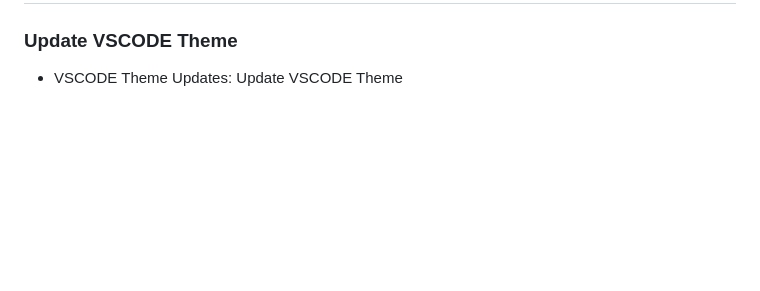
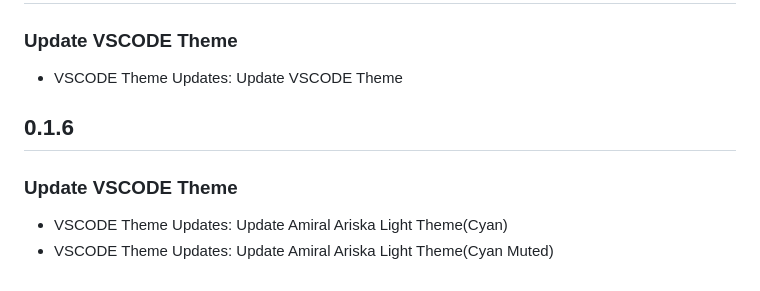
Before and after one commit to amiralariska/amiral-ariska-vscode-theme-steps, a Markdown page: CHANGELOG.md, the part around the change printed below. Drawn GitHub-style; blank space fills up the shorter version.

```diff
--- a/CHANGELOG.md
+++ b/CHANGELOG.md
@@ -130,3 +135,8 @@
 ## 0.1.5
 ### Update VSCODE Theme
 - VSCODE Theme Updates: Update VSCODE Theme
+
+## 0.1.6
+### Update VSCODE Theme
+- VSCODE Theme Updates: Update Amiral Ariska Light Theme(Cyan)
+- VSCODE Theme Updates: Update Amiral Ariska Light Theme(Cyan Muted)
```
Also changed, not shown: other parts of CHANGELOG.md (+6 -1 lines).
